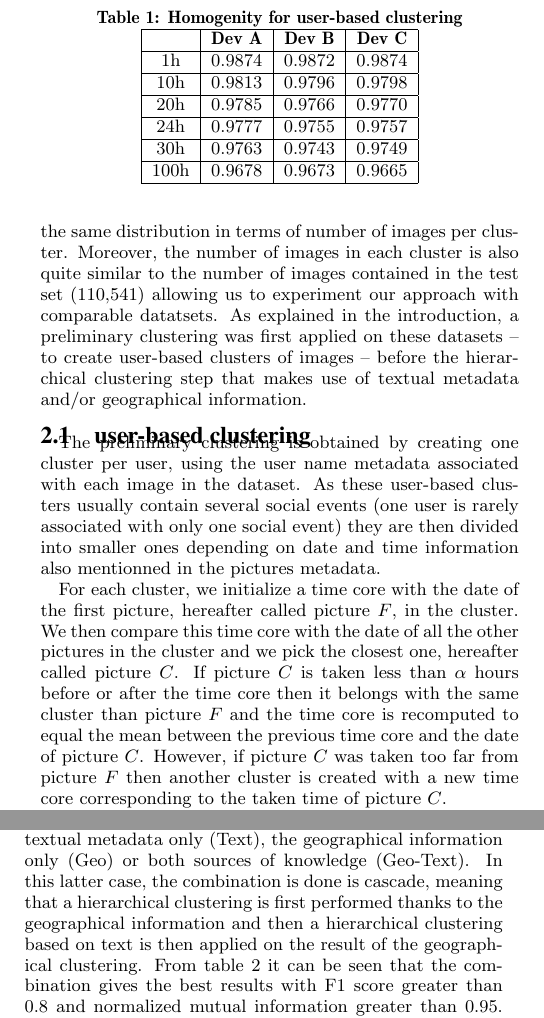
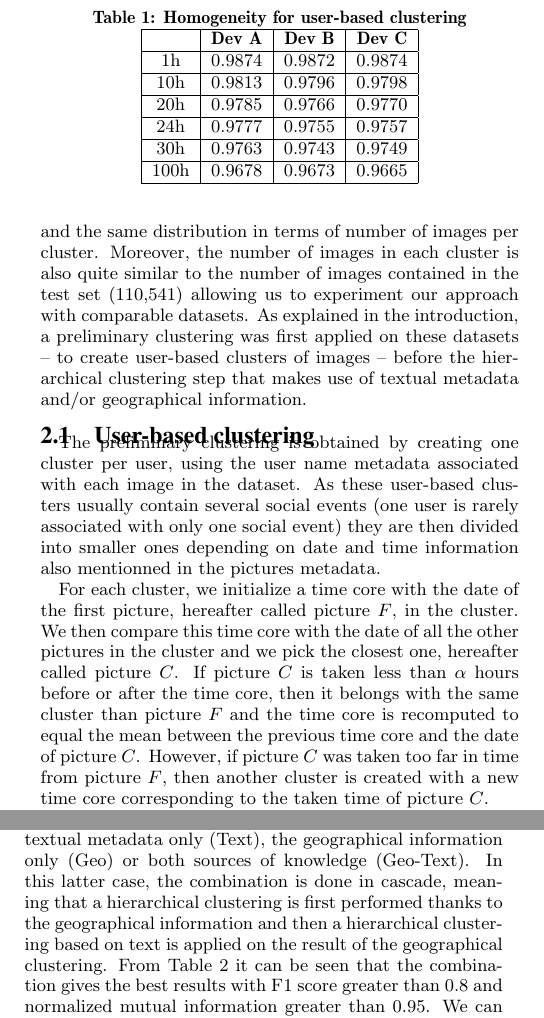
Before and after one commit to hbredin/byzance, a LaTeX paper (paper/sigproc-sp.tex): two parts of the columns of pages 1 and 2 of 2, joined at a grey line, cut so that both start at the same text. Compiled offline with pdfLaTeX.

Commit message:
various corrections/typos

```diff
--- a/paper/sigproc-sp.tex
+++ b/paper/sigproc-sp.tex
@@ -58,18 +58,18 @@ In this work, our system is only based on the metadata associated with images. T
 \section{Full clustering}
 
 The development dataset released by the SED task organizers for the full clustering subtask is composed by 362,578 images collected from Flickr, associated with their metadata.
-To lower the computation time and facilitate our experimentation process, this development dataset was divided into three smaller datasets Dev A, Dev B and Dev C so that each dataset has approximately the same number of clusters and the same distribution in terms of number of images per cluster. Moreover, the number of images in each cluster is also quite similar to the number of images contained in the test set (110,541) allowing us to experiment our approach with comparable datatsets.
+To lower the computation time and facilitate our experimentation process, this development dataset was divided into three smaller datasets Dev A, Dev B and Dev C so that each dataset has approximately the same number of clusters and the same distribution in terms of number of images per cluster. Moreover, the number of images in each cluster is also quite similar to the number of images contained in the test set (110,541) allowing us to experiment our approach with comparable datasets.
 As explained in the introduction, a preliminary clustering was first applied on these datasets -- to create user-based clusters of images -- before the hierarchical clustering step that makes use of textual metadata and/or geographical information.
 
-\subsection{user-based clustering}\label{preliminary}
+\subsection{User-based clustering}\label{preliminary}
 The preliminary clustering is obtained by creating one cluster per user, using the user name metadata associated with each image in the dataset.
 As these user-based clusters usually contain several social events (one user is rarely associated with only one social event) they are then divided into smaller ones depending on date and time information also mentionned in the pictures metadata.
 
-For each cluster, we initialize a time core with the date of the first picture, hereafter called picture $F$, in the cluster. We then compare this time core with the date of all the other pictures in the cluster and we pick the closest one, hereafter called picture $C$. If picture $C$ is taken less than $\alpha$ hours before or after the time core then it belongs with the same cluster than picture $F$ and the time core is recomputed to equal the mean between the previous time core and the date of picture $C$. However, if picture $C$ was taken too far from picture $F$ then another cluster is created with a new time core corresponding to the taken time of picture $C$.
+For each cluster, we initialize a time core with the date of the first picture, hereafter called picture $F$, in the cluster. We then compare this time core with the date of all the other pictures in the cluster and we pick the closest one, hereafter called picture $C$. If picture $C$ is taken less than $\alpha$ hours before or after the time core, then it belongs with the same cluster than picture $F$ and the time core is recomputed to equal the mean between the previous time core and the date of picture $C$. However, if picture $C$ was taken too far in time from picture $F$, then another cluster is created with a new time core corresponding to the taken time of picture $C$.
 
 \begin{table}[t]
 \centering
-\caption{Homogenity for user-based clustering}\label{t:preliminary}
+\caption{Homogeneity for user-based clustering}\label{t:preliminary}
 \begin{tabular}{|c|c|c|c|} \hline
  & \textbf{Dev A} & \textbf{Dev B} & \textbf{Dev C}\\\hline
 1h &  0.9874 & 0.9872 & 0.9874\\\hline
@@ -92,7 +92,7 @@ Divergence F1 & 0.6880 &0.7258 & 0.7224& \textbf{0.8207} & 0.8132 & 0.8107 & 0.7
 \end{tabular}
 \end{table*}
 
-The objective of this step is to lower the number of clusters to be processed in the hierarchical clustering step while keeping the clusters as pure as possible. To evaluate the purity of our clusters we use the homogeneity metric~\cite{rosenberg2007v} which equals one when each cluster contains only members of a single class. Table~\ref{t:preliminary} summarizes the homogeneity scores for the development datasets Dev A, Dev B and Dev C with an $\alpha$ parameter ranging from 1 hour to 100 hours. It can be seen from this table that, first, the values are similar for all the datasets and, second, that the homogenity values are high even if the $\alpha$\footnote{All parameters were tuned on Dev A.} parameter equals 100 meaning that user usually does not participate to social event very frequently.
+The objective of this step is to lower the number of clusters to be processed in the hierarchical clustering step while keeping the clusters as pure as possible. To evaluate the purity of our clusters we use the homogeneity metric~\cite{rosenberg2007v} which equals one when each cluster contains only members of a single class. Table~\ref{t:preliminary} summarizes the homogeneity scores for the development datasets Dev A, Dev B and Dev C with an $\alpha$ parameter ranging from 1 hour to 100 hours. It can be seen from this table that, first, the values are similar for all the datasets and, second, that the homogenity values are high even if the $\alpha$\footnote{All parameters were tuned on Dev A.} parameter equals 100 meaning that user tend not to participate to social event very frequently.
 
 \subsection{Hierarchical clustering approach}\label{HC}
 
@@ -162,8 +162,8 @@ We also compute the geographic distance between every clusters that contain at l
 \section{Experiments and results}
 For the full clustering subtask, each participant was allowed to submit up to 5 runs.
 In this section we both describe our runs and discuss the results obtained.
-All the submitted runs are based on the preliminary clustering, that uses an $\alpha$ parameter equals to 20 hours, 24 hours or 30 hours. The hierarchical clustering is then obtained thanks to the textual metadata only (Text), the geographical information only (Geo) or both sources of knowledge (Geo-Text). In this latter case, the combination is done is cascade, meaning that a hierarchical clustering is first performed thanks to the geographical information and then a hierarchical clustering based on text is then applied on the result of the geographical clustering.
-From table~\ref{t:test} it can be seen that the combination gives the best results with F1 score greater than 0.8 and normalized mutual information greater than 0.95. We can also see that combining both sources of information (24h-Geo-Text) improves the metric values compared with information used alone (24h-Text and  24h-Geo). Finally the left part of the table presents the results obtained on our three development datasets. We can notice from these numbers that the proposed approach is robust and gives similar results on both dev and test sets.
+All the submitted runs are based on the preliminary clustering, that uses an $\alpha$ parameter equals to 20 hours, 24 hours or 30 hours. The hierarchical clustering is then obtained thanks to the textual metadata only (Text), the geographical information only (Geo) or both sources of knowledge (Geo-Text). In this latter case, the combination is done in cascade, meaning that a hierarchical clustering is first performed thanks to the geographical information and then a hierarchical clustering based on text is applied on the result of the geographical clustering.
+From Table~\ref{t:test} it can be seen that the combination gives the best results with F1 score greater than 0.8 and normalized mutual information greater than 0.95. We can also see that combining both sources of information (24h-Geo-Text) improves the metric values compared with information used alone (24h-Text and  24h-Geo). Finally the left part of the table presents the results obtained on our three development datasets. We can notice from these numbers that the proposed approach is robust and gives similar results on both dev and test sets.
 
 %\section{Conclusions and future work}
 %This paper presents the hierarchical clustering based approach proposed by LIMSI for the full clustering subtask of the Social Event Detection task at MediaEval 2014. %Our system that uses textual metadata, user knowledge and geographical information reaches 0.8 in F1 score and more than 0.95 in NMI for our best run.
```
Also changed, not shown: paper/sigproc-sp.tex (20 more changed lines).
